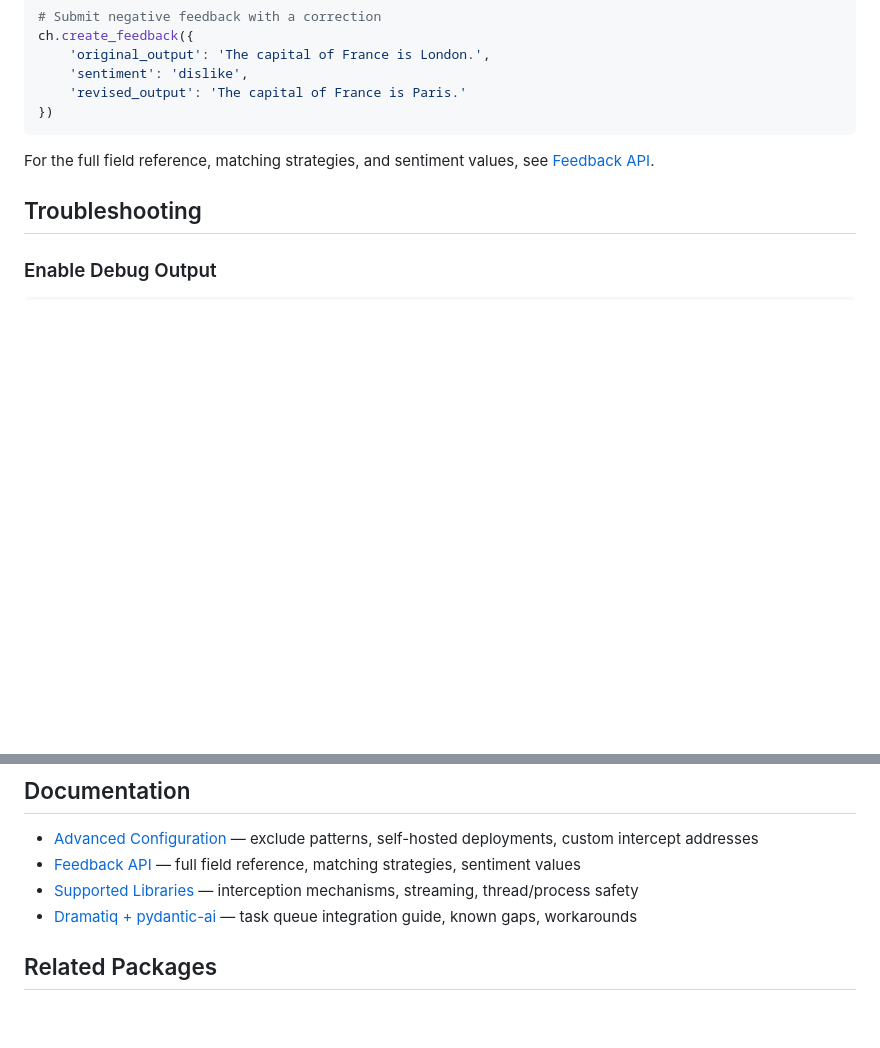
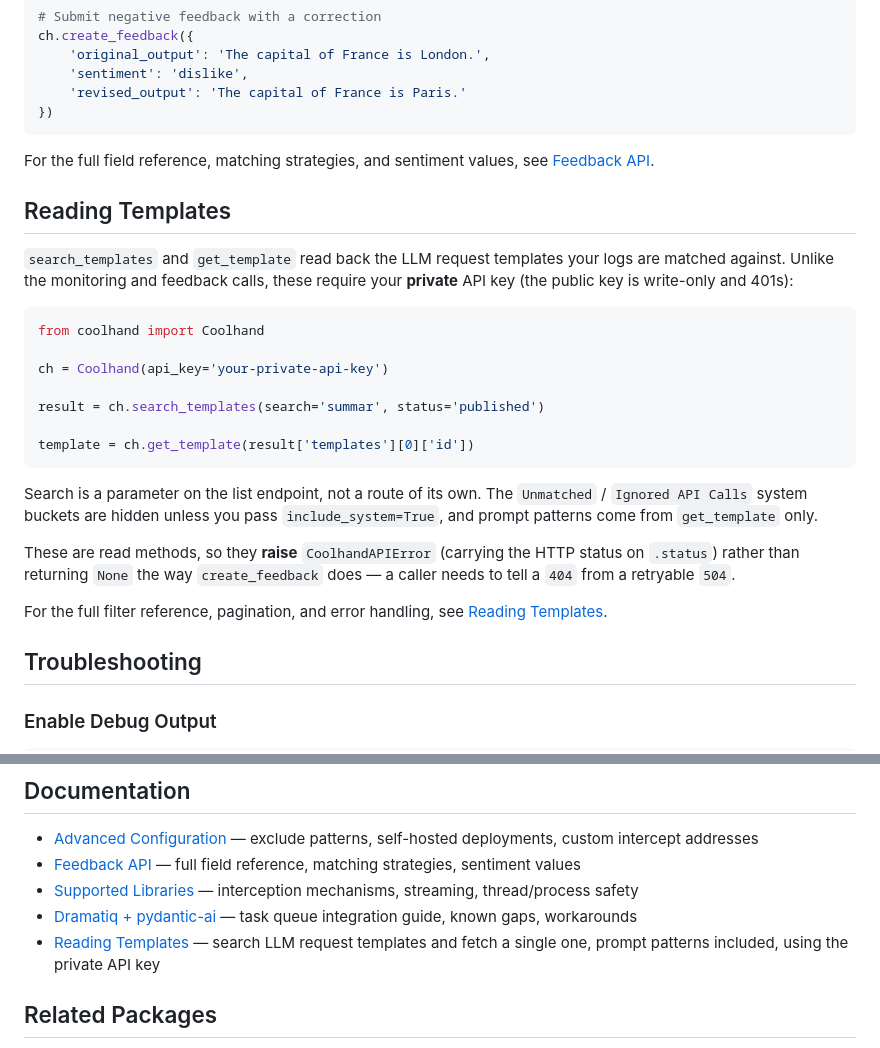
Before and after one commit to Coolhand-Labs/coolhand-python, a Markdown page: README.md, 2 parts joined by grey strips. GitHub-like rendering; blank space fills up the shorter version.

````diff
--- a/README.md
+++ b/README.md
@@ -216,6 +216,26 @@ ch.create_feedback({
 
 For the full field reference, matching strategies, and sentiment values, see [Feedback API](./docs/feedback.md).
 
+## Reading Templates
+
+`search_templates` and `get_template` read back the LLM request templates your logs are matched against. Unlike the monitoring and feedback calls, these require your **private** API key (the public key is write-only and 401s):
+
+```python
+from coolhand import Coolhand
+
+ch = Coolhand(api_key='your-private-api-key')
+
+result = ch.search_templates(search='summar', status='published')
+
+template = ch.get_template(result['templates'][0]['id'])
+```
+
+Search is a parameter on the list endpoint, not a route of its own. The `Unmatched` / `Ignored API Calls` system buckets are hidden unless you pass `include_system=True`, and prompt patterns come from `get_template` only.
+
+These are read methods, so they **raise** `CoolhandAPIError` (carrying the HTTP status on `.status`) rather than returning `None` the way `create_feedback` does — a caller needs to tell a `404` from a retryable `504`.
+
+For the full filter reference, pagination, and error handling, see [Reading Templates](./docs/templates.md).
+
 ## Troubleshooting
 
 ### Enable Debug Output
@@ -257,6 +277,7 @@ export COOLHAND_SILENT=false
 - [Feedback API](./docs/feedback.md) — full field reference, matching strategies, sentiment values
 - [Supported Libraries](./docs/supported-libraries.md) — interception mechanisms, streaming, thread/process safety
 - [Dramatiq + pydantic-ai](./docs/dramatiq.md) — task queue integration guide, known gaps, workarounds
+- [Reading Templates](./docs/templates.md) — search LLM request templates and fetch a single one, prompt patterns included, using the private API key
 
 ## Related Packages
 
````
Also changed, not shown: CHANGELOG.md (+11 -0 lines), docs/templates.md (added, +221 -0 lines).
